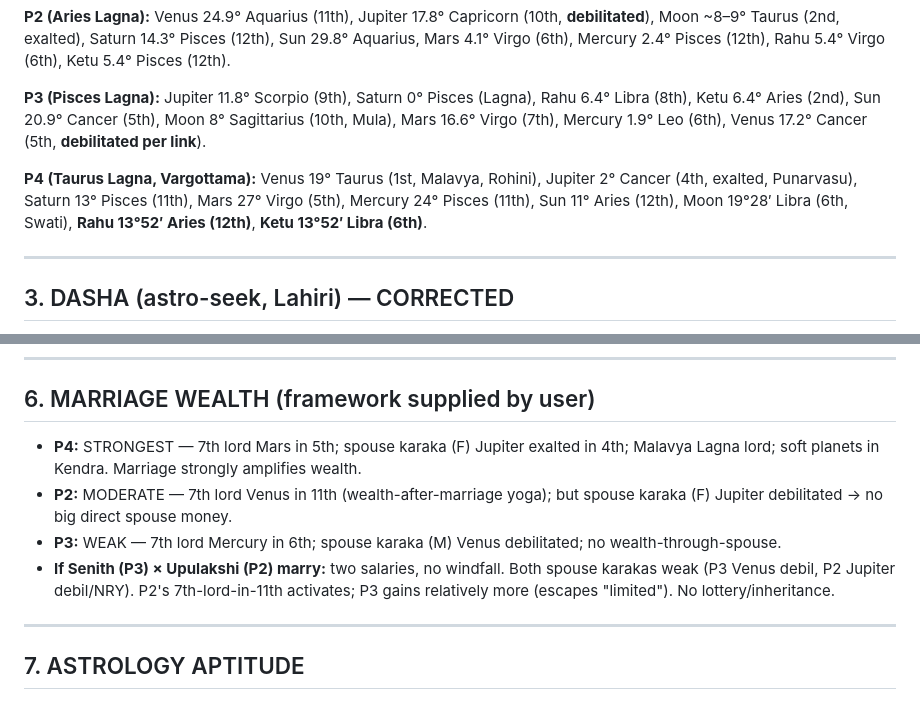
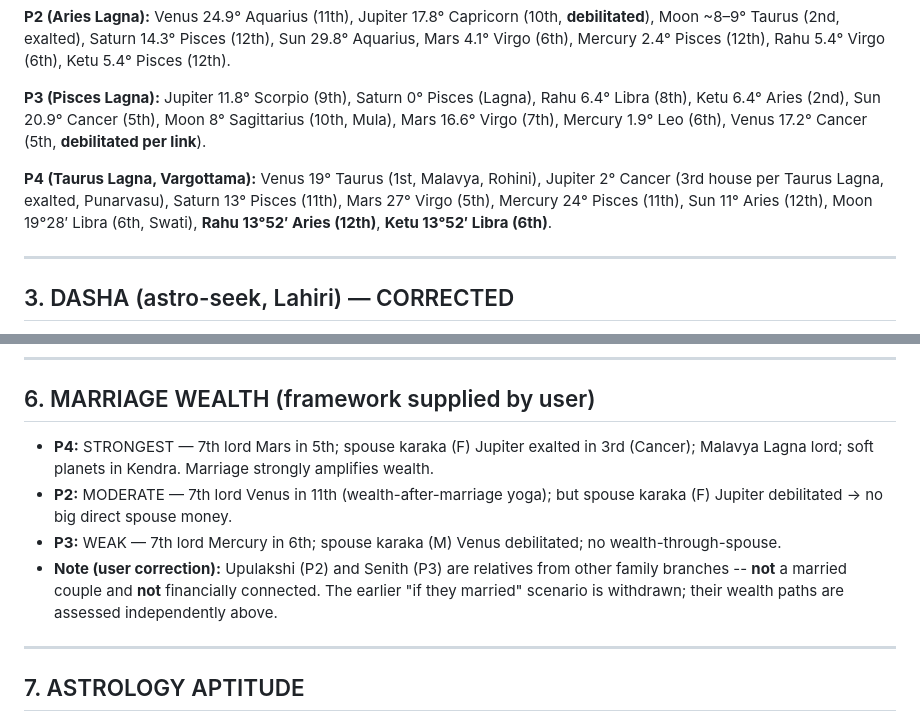
Before and after one commit to wray95/astrology, a Markdown page: all_four_reanalysis.md, 2 parts joined by grey strips. Rendered like a GitHub page.

```diff
--- a/all_four_reanalysis.md
+++ b/all_four_reanalysis.md
@@ -29,7 +29,7 @@ Family set: Polgahawela Bappa (father) + Niromi (1967), Senith (1995), Upulakshi
 
 **P3 (Pisces Lagna):** Jupiter 11.8° Scorpio (9th), Saturn 0° Pisces (Lagna), Rahu 6.4° Libra (8th), Ketu 6.4° Aries (2nd), Sun 20.9° Cancer (5th), Moon 8° Sagittarius (10th, Mula), Mars 16.6° Virgo (7th), Mercury 1.9° Leo (6th), Venus 17.2° Cancer (5th, **debilitated per link**).
 
-**P4 (Taurus Lagna, Vargottama):** Venus 19° Taurus (1st, Malavya, Rohini), Jupiter 2° Cancer (4th, exalted, Punarvasu), Saturn 13° Pisces (11th), Mars 27° Virgo (5th), Mercury 24° Pisces (11th), Sun 11° Aries (12th), Moon 19°28′ Libra (6th, Swati), **Rahu 13°52′ Aries (12th)**, **Ketu 13°52′ Libra (6th)**.
+**P4 (Taurus Lagna, Vargottama):** Venus 19° Taurus (1st, Malavya, Rohini), Jupiter 2° Cancer (3rd house per Taurus Lagna, exalted, Punarvasu), Saturn 13° Pisces (11th), Mars 27° Virgo (5th), Mercury 24° Pisces (11th), Sun 11° Aries (12th), Moon 19°28′ Libra (6th, Swati), **Rahu 13°52′ Aries (12th)**, **Ketu 13°52′ Libra (6th)**.
 
 ---
 
@@ -75,10 +75,10 @@ Family set: Polgahawela Bappa (father) + Niromi (1967), Senith (1995), Upulakshi
 ---
 
 ## 6. MARRIAGE WEALTH (framework supplied by user)
-- **P4:** STRONGEST — 7th lord Mars in 5th; spouse karaka (F) Jupiter exalted in 4th; Malavya Lagna lord; soft planets in Kendra. Marriage strongly amplifies wealth.
+- **P4:** STRONGEST — 7th lord Mars in 5th; spouse karaka (F) Jupiter exalted in 3rd (Cancer); Malavya Lagna lord; soft planets in Kendra. Marriage strongly amplifies wealth.
 - **P2:** MODERATE — 7th lord Venus in 11th (wealth-after-marriage yoga); but spouse karaka (F) Jupiter debilitated → no big direct spouse money.
 - **P3:** WEAK — 7th lord Mercury in 6th; spouse karaka (M) Venus debilitated; no wealth-through-spouse.
-- **If Senith (P3) × Upulakshi (P2) marry:** two salaries, no windfall. Both spouse karakas weak (P3 Venus debil, P2 Jupiter debil/NRY). P2's 7th-lord-in-11th activates; P3 gains relatively more (escapes "limited"). No lottery/inheritance.
+- **Note (user correction):** Upulakshi (P2) and Senith (P3) are relatives from other family branches -- **not** a married couple and **not** financially connected. The earlier "if they married" scenario is withdrawn; their wealth paths are assessed independently above.
 
 ---
 
```
Also changed, not shown: other parts of all_four_reanalysis.md (+30 -1 lines).
